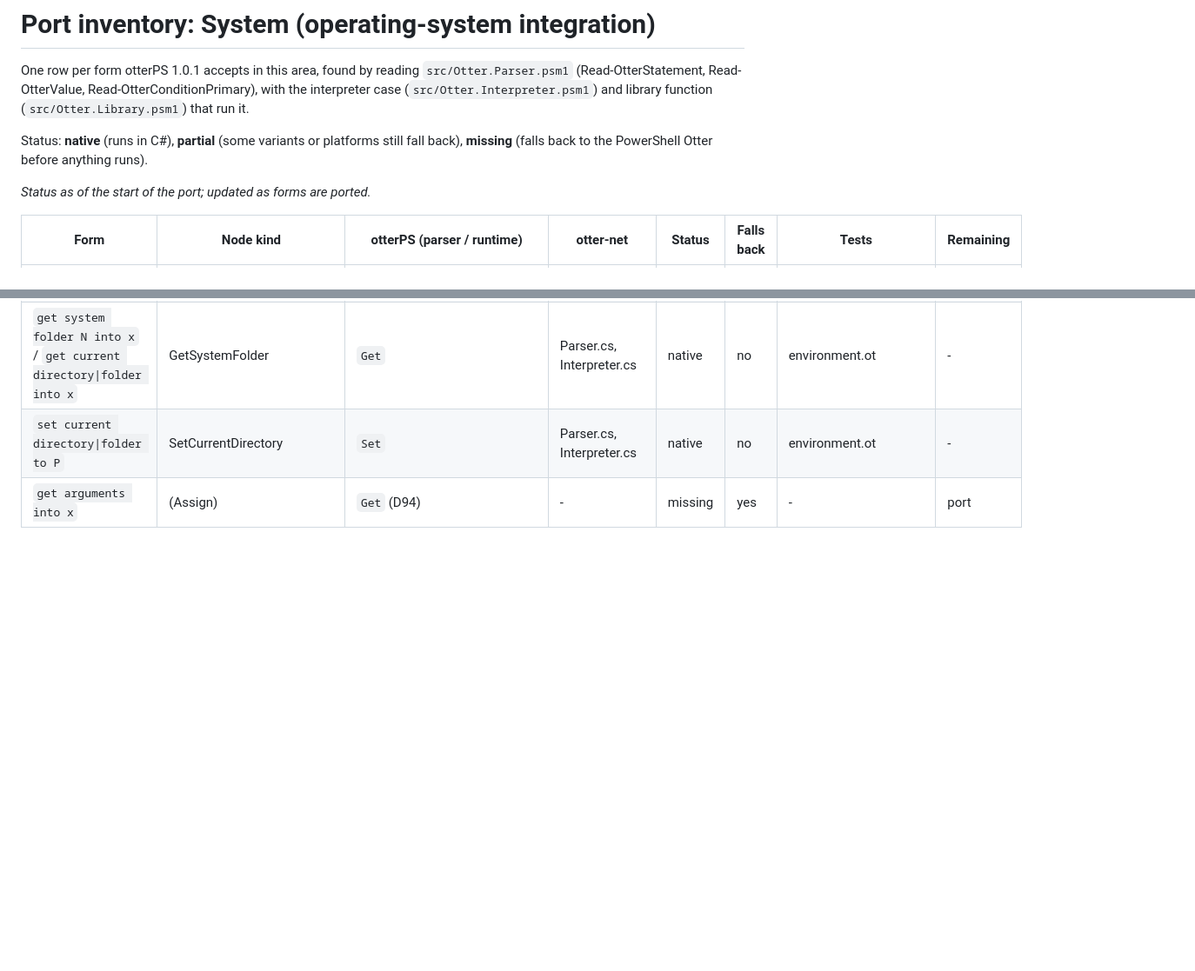
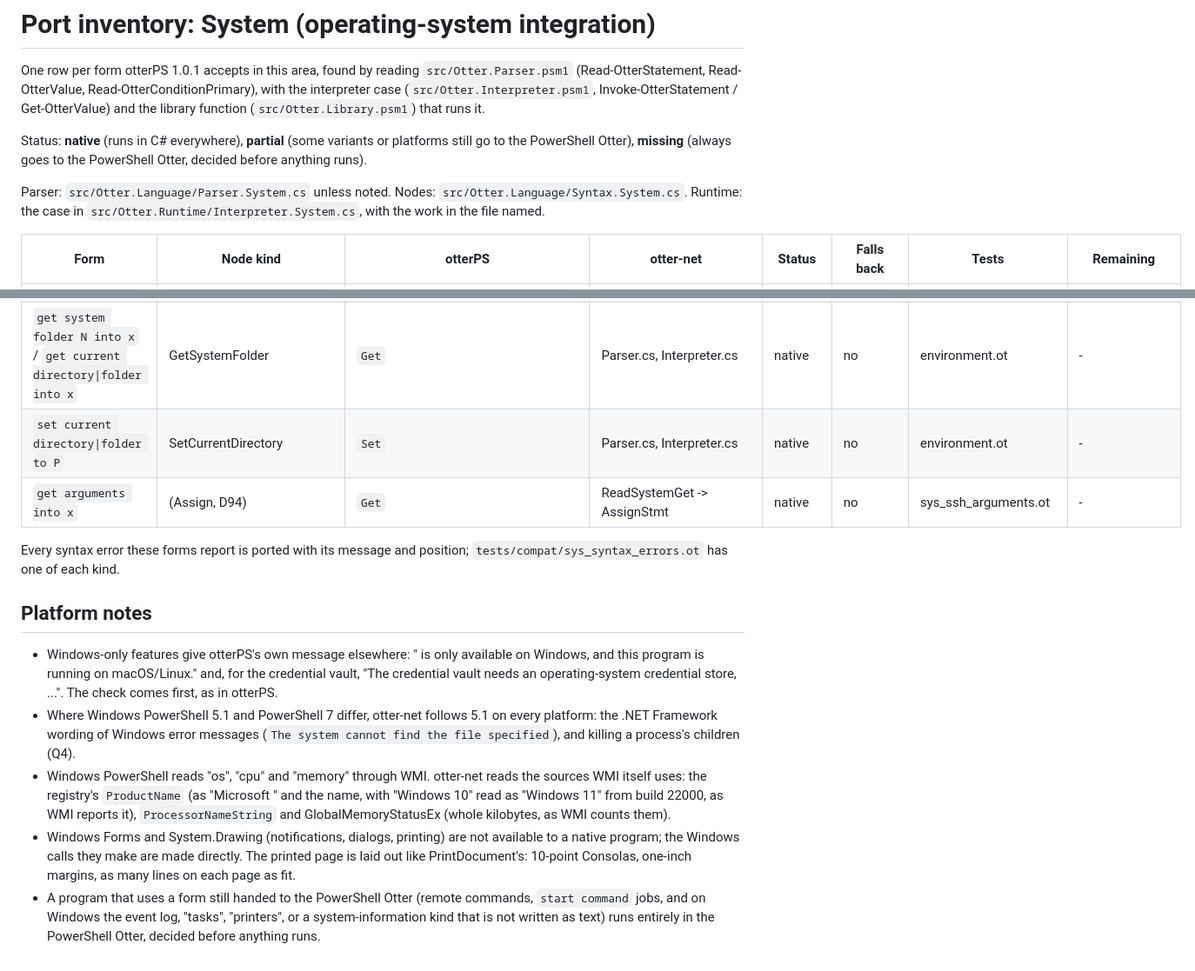
Before and after one commit to Heavens-Lava/otter-net, a Markdown page: docs/port/system.md, 2 parts joined by grey strips. Shown at 87% size. Drawn GitHub-style; blank space fills up the shorter version.

Commit message:
docs: the system area's inventory, as ported
Co-Authored-By: Claude Opus 5.5 <noreply@anthropic.com>

```diff
--- a/docs/port/system.md
+++ b/docs/port/system.md
@@ -3,14 +3,16 @@
 One row per form otterPS 1.0.1 accepts in this area, found by reading
 `src/Otter.Parser.psm1` (Read-OtterStatement, Read-OtterValue,
 Read-OtterConditionPrimary), with the interpreter case
-(`src/Otter.Interpreter.psm1`) and library function
-(`src/Otter.Library.psm1`) that run it.
+(`src/Otter.Interpreter.psm1`, Invoke-OtterStatement / Get-OtterValue) and the
+library function (`src/Otter.Library.psm1`) that runs it.
 
-Status: **native** (runs in C#), **partial** (some variants or platforms
-still fall back), **missing** (falls back to the PowerShell Otter before
-anything runs).
+Status: **native** (runs in C# everywhere), **partial** (some variants or
+platforms still go to the PowerShell Otter), **missing** (always goes to the
+PowerShell Otter, decided before anything runs).
 
-_Status as of the start of the port; updated as forms are ported._
+Parser: `src/Otter.Language/Parser.System.cs` unless noted. Nodes:
+`src/Otter.Language/Syntax.System.cs`. Runtime: the case in
+`src/Otter.Runtime/Interpreter.System.cs`, with the work in the file named.
 
-| Form | Node kind | otterPS (parser / runtime) | otter-net | Status | Falls back | Tests | Remaining |
+| Form | Node kind | otterPS | otter-net | Status | Falls back | Tests | Remaining |
 |---|---|---|---|---|---|---|---|
@@ -50,4 +54,31 @@ _Status as of the start of the port; updated as forms are ported._
 | `get environment variable N into x` / `set environment variable N to V` | Get/SetEnvironmentVariable | `Get`/`Set` | Parser.cs, Interpreter.cs | native | no | environment.ot, environment_names.ot, err_setenv_*.ot | - |
 | `get system folder N into x` / `get current directory\|folder into x` | GetSystemFolder | `Get` | Parser.cs, Interpreter.cs | native | no | environment.ot | - |
 | `set current directory\|folder to P` | SetCurrentDirectory | `Set` | Parser.cs, Interpreter.cs | native | no | environment.ot | - |
-| `get arguments into x` | (Assign) | `Get` (D94) | - | missing | yes | - | port |
+| `get arguments into x` | (Assign, D94) | `Get` | ReadSystemGet -> AssignStmt | native | no | sys_ssh_arguments.ot | - |
+
+Every syntax error these forms report is ported with its message and
+position; `tests/compat/sys_syntax_errors.ot` has one of each kind.
+
+## Platform notes
+
+- Windows-only features give otterPS's own message elsewhere: "<feature> is
+  only available on Windows, and this program is running on macOS/Linux." and,
+  for the credential vault, "The credential vault needs an operating-system
+  credential store, ...". The check comes first, as in otterPS.
+- Where Windows PowerShell 5.1 and PowerShell 7 differ, otter-net follows 5.1
+  on every platform: the .NET Framework wording of Windows error messages
+  (`The system cannot find the file specified`), and killing a process's
+  children (Q4).
+- Windows PowerShell reads "os", "cpu" and "memory" through WMI. otter-net
+  reads the sources WMI itself uses: the registry's `ProductName` (as
+  "Microsoft " and the name, with "Windows 10" read as "Windows 11" from build
+  22000, as WMI reports it), `ProcessorNameString` and GlobalMemoryStatusEx
+  (whole kilobytes, as WMI counts them).
+- Windows Forms and System.Drawing (notifications, dialogs, printing) are not
+  available to a native program; the Windows calls they make are made
+  directly. The printed page is laid out like PrintDocument's: 10-point
+  Consolas, one-inch margins, as many lines on each page as fit.
+- A program that uses a form still handed to the PowerShell Otter (remote
+  commands, `start command` jobs, and on Windows the event log, "tasks",
+  "printers", or a system-information kind that is not written as text) runs
+  entirely in the PowerShell Otter, decided before anything runs.
```
Also changed, not shown: other parts of docs/port/system.md (+33 -31 lines).
